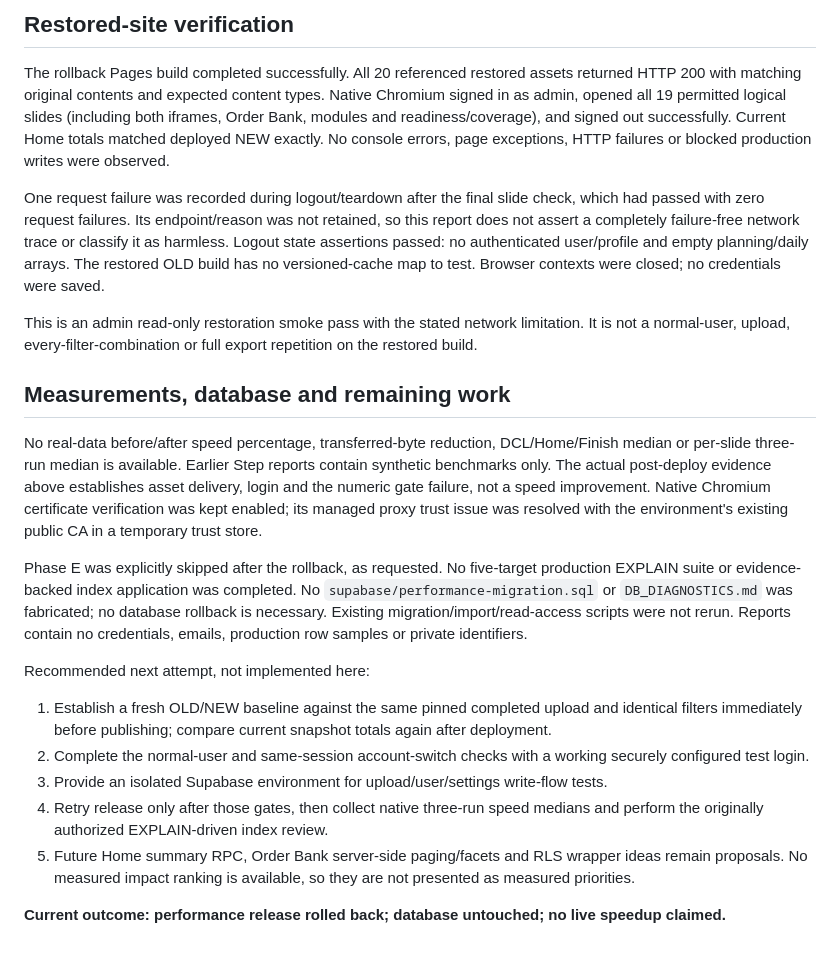
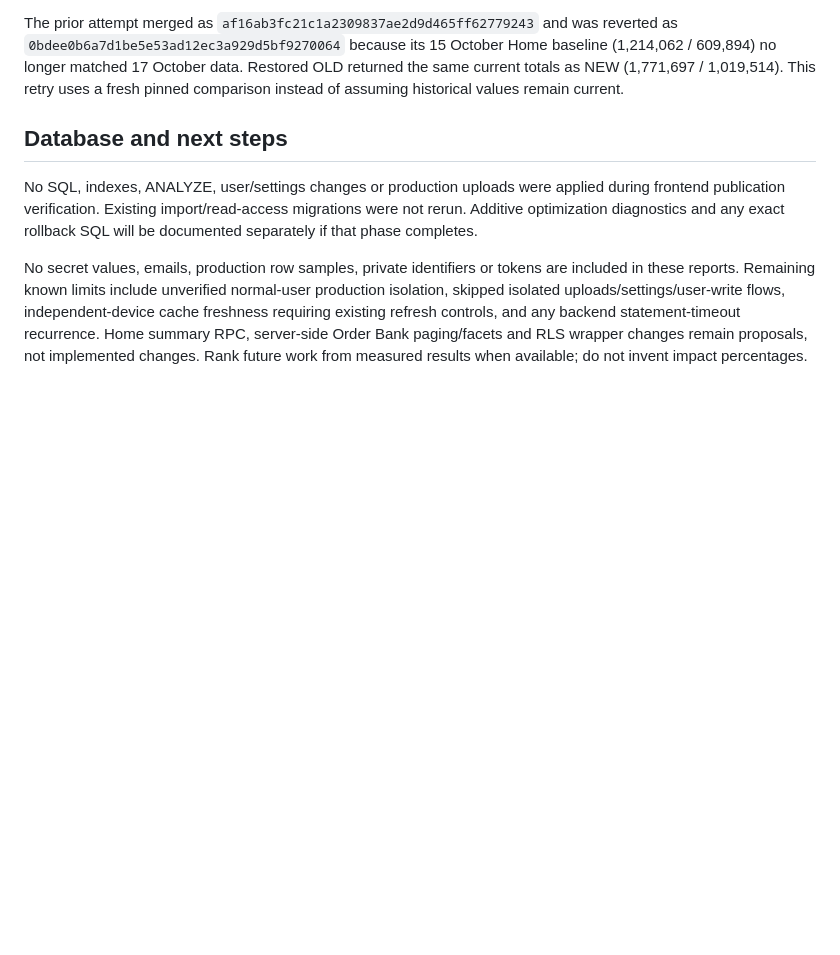
Before and after one commit to sayedsumon2025new/EKWL_Production_Planning_Dashboard, a Markdown page: FINAL_RELEASE_REPORT.md, the part around one of its changes. Drawn GitHub-style; blank space fills up the shorter version.

```diff
--- a/FINAL_RELEASE_REPORT.md
+++ b/FINAL_RELEASE_REPORT.md
@@ -87,24 +88,8 @@ It produced rollback commit `0bdee0b6a7d1be5e53ad12ec3a929d5bf9270064`. Before a
 
-## Restored-site verification
+The prior attempt merged as `af16ab3fc21c1a2309837ae2d9d465ff62779243` and was reverted as `0bdee0b6a7d1be5e53ad12ec3a929d5bf9270064` because its 15 October Home baseline (1,214,062 / 609,894) no longer matched 17 October data. Restored OLD returned the same current totals as NEW (1,771,697 / 1,019,514). This retry uses a fresh pinned comparison instead of assuming historical values remain current.
 
-The rollback Pages build completed successfully. All 20 referenced restored assets returned HTTP 200 with matching original contents and expected content types. Native Chromium signed in as admin, opened all 19 permitted logical slides (including both iframes, Order Bank, modules and readiness/coverage), and signed out successfully. Current Home totals matched deployed NEW exactly. No console errors, page exceptions, HTTP failures or blocked production writes were observed.
+## Database and next steps
 
-One request failure was recorded during logout/teardown after the final slide check, which had passed with zero request failures. Its endpoint/reason was not retained, so this report does not assert a completely failure-free network trace or classify it as harmless. Logout state assertions passed: no authenticated user/profile and empty planning/daily arrays. The restored OLD build has no versioned-cache map to test. Browser contexts were closed; no credentials were saved.
+No SQL, indexes, ANALYZE, user/settings changes or production uploads were applied during frontend publication verification. Existing import/read-access migrations were not rerun. Additive optimization diagnostics and any exact rollback SQL will be documented separately if that phase completes.
 
-This is an admin read-only restoration smoke pass with the stated network limitation. It is not a normal-user, upload, every-filter-combination or full export repetition on the restored build.
-
-## Measurements, database and remaining work
-
-No real-data before/after speed percentage, transferred-byte reduction, DCL/Home/Finish median or per-slide three-run median is available. Earlier Step reports contain synthetic benchmarks only. The actual post-deploy evidence above establishes asset delivery, login and the numeric gate failure, not a speed improvement. Native Chromium certificate verification was kept enabled; its managed proxy trust issue was resolved with the environment's existing public CA in a temporary trust store.
-
-Phase E was explicitly skipped after the rollback, as requested. No five-target production EXPLAIN suite or evidence-backed index application was completed. No `supabase/performance-migration.sql` or `DB_DIAGNOSTICS.md` was fabricated; no database rollback is necessary. Existing migration/import/read-access scripts were not rerun. Reports contain no credentials, emails, production row samples or private identifiers.
-
-Recommended next attempt, not implemented here:
-
-1. Establish a fresh OLD/NEW baseline against the same pinned completed upload and identical filters immediately before publishing; compare current snapshot totals again after deployment.
-2. Complete the normal-user and same-session account-switch checks with a working securely configured test login.
-3. Provide an isolated Supabase environment for upload/user/settings write-flow tests.
-4. Retry release only after those gates, then collect native three-run speed medians and perform the originally authorized EXPLAIN-driven index review.
-5. Future Home summary RPC, Order Bank server-side paging/facets and RLS wrapper ideas remain proposals. No measured impact ranking is available, so they are not presented as measured priorities.
-
-**Current outcome: performance release rolled back; database untouched; no live speedup claimed.**
+No secret values, emails, production row samples, private identifiers or tokens are included in these reports. Remaining known limits include unverified normal-user production isolation, skipped isolated uploads/settings/user-write flows, independent-device cache freshness requiring existing refresh controls, and any backend statement-timeout recurrence. Home summary RPC, server-side Order Bank paging/facets and RLS wrapper changes remain proposals, not implemented changes. Rank future work from measured results when available; do not invent impact percentages.
```
Also changed, not shown: other parts of FINAL_RELEASE_REPORT.md (+61 -60 lines).
